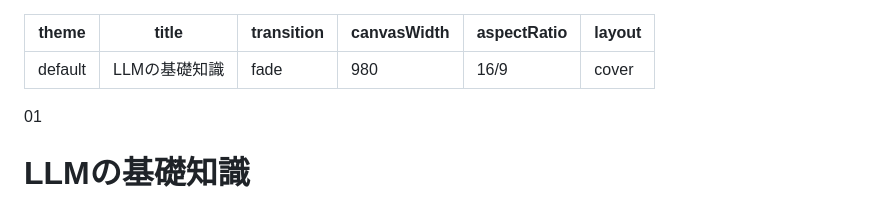
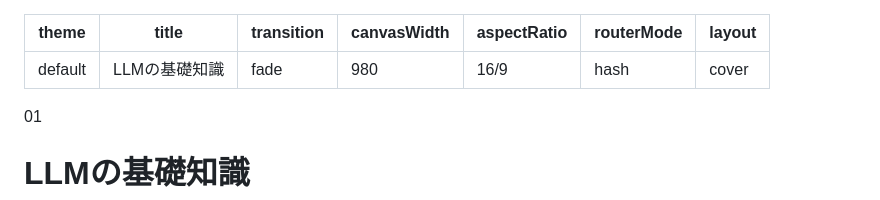
Before and after one commit to sw-kumas/ai-course, a Markdown page: slides.md, the part around the change. Drawn GitHub-style.

Commit message:
fix: use hash routing for GitHub Pages subdirectory

```diff
--- a/slides.md
+++ b/slides.md
@@ -4,6 +4,7 @@ title: LLMの基礎知識
 transition: fade
 canvasWidth: 980
 aspectRatio: 16/9
+routerMode: hash
 layout: cover
 ---
 
```
